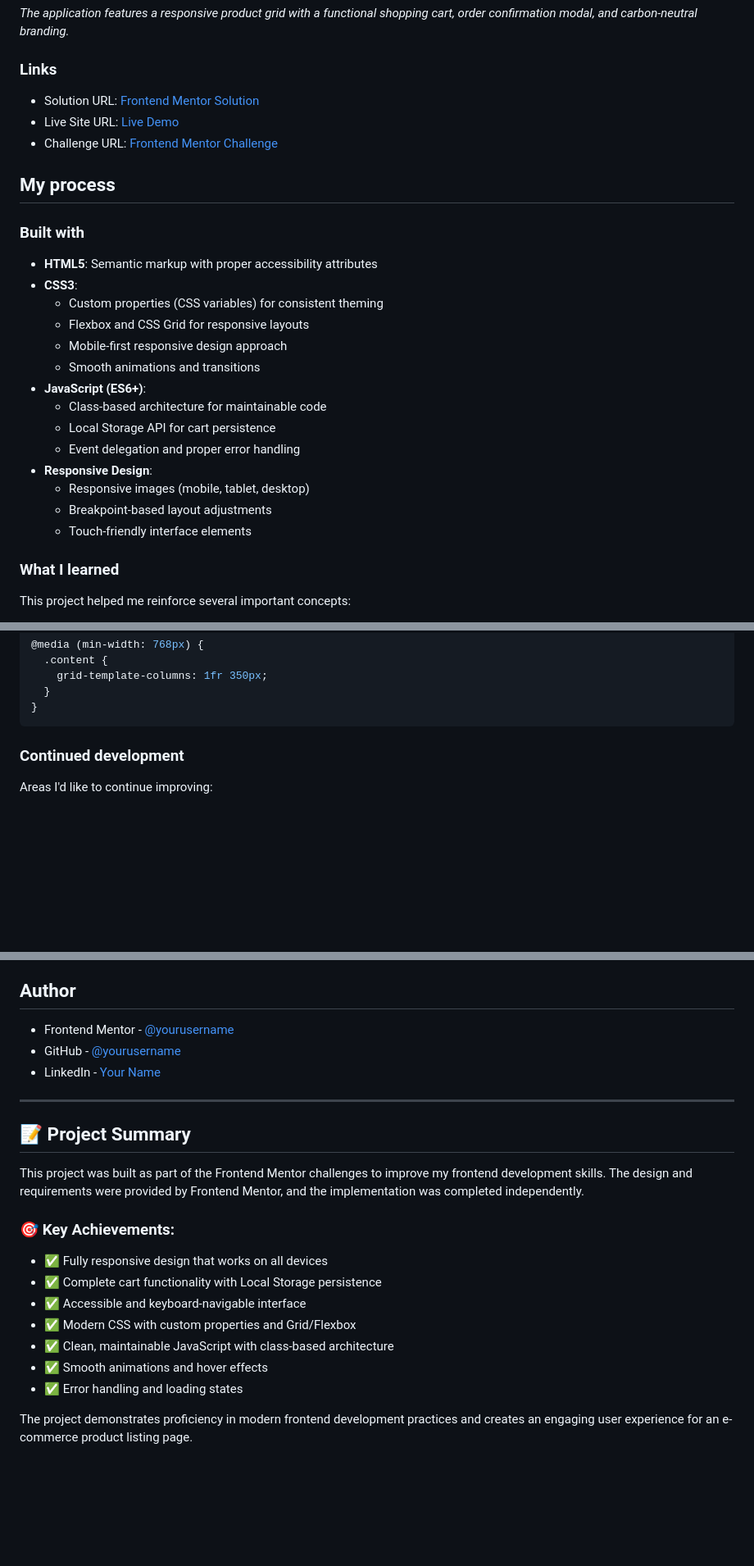
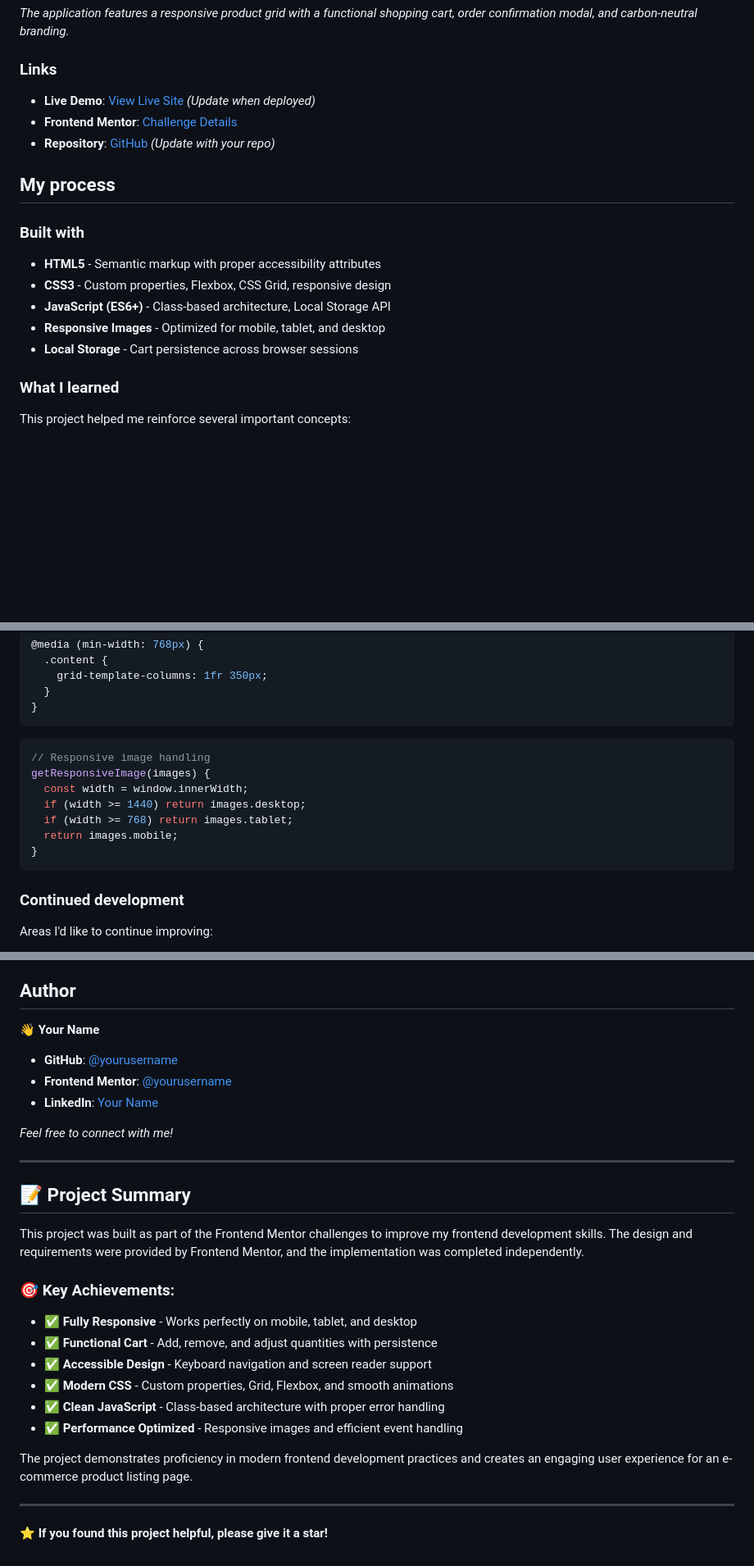
Before and after one commit to odingaval/lisk-product-list-, a Markdown page: README.md, 3 parts joined by grey strips. Shown at 82% size. Drawn GitHub-style; blank space fills up the shorter version.

````diff
--- a/README.md
+++ b/README.md
@@ -36,28 +49,19 @@ Users should be able to:
 
 ### Links
 
-- Solution URL: [Frontend Mentor Solution](https://www.frontendmentor.io/solutions/product-list-with-cart-responsive-design)
-- Live Site URL: [Live Demo](https://your-live-site-url.com)
-- Challenge URL: [Frontend Mentor Challenge](https://www.frontendmentor.io/challenges/product-list-with-cart-5MmqLVAp_d)
+- **Live Demo**: [View Live Site](https://your-live-site-url.com) *(Update when deployed)*
+- **Frontend Mentor**: [Challenge Details](https://www.frontendmentor.io/challenges/product-list-with-cart-5MmqLVAp_d)
+- **Repository**: [GitHub](https://github.com/yourusername/lisk-product-list-) *(Update with your repo)*
 
 ## My process
 
 ### Built with
 
-- **HTML5**: Semantic markup with proper accessibility attributes
-- **CSS3**:
-  - Custom properties (CSS variables) for consistent theming
-  - Flexbox and CSS Grid for responsive layouts
-  - Mobile-first responsive design approach
-  - Smooth animations and transitions
-- **JavaScript (ES6+)**:
-  - Class-based architecture for maintainable code
-  - Local Storage API for cart persistence
-  - Event delegation and proper error handling
-- **Responsive Design**:
-  - Responsive images (mobile, tablet, desktop)
-  - Breakpoint-based layout adjustments
-  - Touch-friendly interface elements
+- **HTML5** - Semantic markup with proper accessibility attributes
+- **CSS3** - Custom properties, Flexbox, CSS Grid, responsive design
+- **JavaScript (ES6+)** - Class-based architecture, Local Storage API
+- **Responsive Images** - Optimized for mobile, tablet, and desktop
+- **Local Storage** - Cart persistence across browser sessions
 
 ### What I learned
 
@@ -117,6 +121,16 @@ class Cart {
 }
 ```
 
+```javascript
+// Responsive image handling
+getResponsiveImage(images) {
+  const width = window.innerWidth;
+  if (width >= 1440) return images.desktop;
+  if (width >= 768) return images.tablet;
+  return images.mobile;
+}
+```
+
 ### Continued development
 
 Areas I'd like to continue improving:
@@ -153,9 +167,13 @@ Areas I'd like to continue improving:
 
 ## Author
 
-- Frontend Mentor - [@yourusername](https://www.frontendmentor.io/profile/yourusername)
-- GitHub - [@yourusername](https://github.com/yourusername)
-- LinkedIn - [Your Name](https://linkedin.com/in/yourusername)
+👋 **Your Name**
+
+- **GitHub**: [@yourusername](https://github.com/yourusername)
+- **Frontend Mentor**: [@yourusername](https://www.frontendmentor.io/profile/yourusername)
+- **LinkedIn**: [Your Name](https://linkedin.com/in/yourusername)
+
+*Feel free to connect with me!*
 
 ---
 
@@ -164,12 +182,15 @@ Areas I'd like to continue improving:
 This project was built as part of the Frontend Mentor challenges to improve my frontend development skills. The design and requirements were provided by Frontend Mentor, and the implementation was completed independently.
 
 ### 🎯 Key Achievements:
-- ✅ Fully responsive design that works on all devices
-- ✅ Complete cart functionality with Local Storage persistence
-- ✅ Accessible and keyboard-navigable interface
-- ✅ Modern CSS with custom properties and Grid/Flexbox
-- ✅ Clean, maintainable JavaScript with class-based architecture
-- ✅ Smooth animations and hover effects
-- ✅ Error handling and loading states
+- ✅ **Fully Responsive** - Works perfectly on mobile, tablet, and desktop
+- ✅ **Functional Cart** - Add, remove, and adjust quantities with persistence
+- ✅ **Accessible Design** - Keyboard navigation and screen reader support
+- ✅ **Modern CSS** - Custom properties, Grid, Flexbox, and smooth animations
+- ✅ **Clean JavaScript** - Class-based architecture with proper error handling
+- ✅ **Performance Optimized** - Responsive images and efficient event handling
 
 The project demonstrates proficiency in modern frontend development practices and creates an engaging user experience for an e-commerce product listing page.
+
+---
+
+**⭐ If you found this project helpful, please give it a star!**
````
Also changed, not shown: other parts of README.md (+15 -2 lines).
